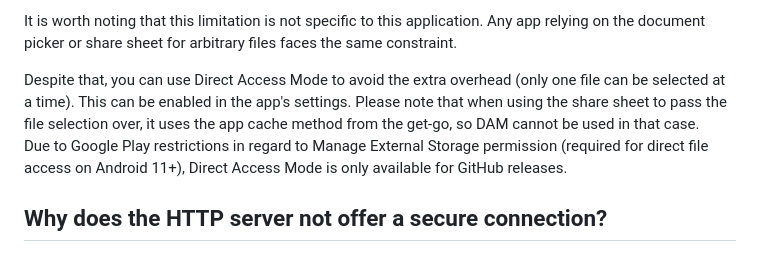
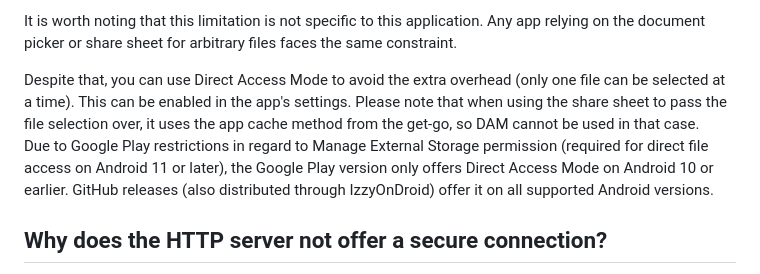
Before and after one commit to uintdev/qrserv, a Markdown page: PHILOSOPHY.md, the part around the change. GitHub-like rendering.

Commit message:
Clarify Direct Access Mode availability per release

```diff
--- a/PHILOSOPHY.md
+++ b/PHILOSOPHY.md
@@ -16,7 +16,7 @@ It is worth noting that this limitation is not specific to this application. Any
 
 Despite that, you can use Direct Access Mode to avoid the extra overhead (only one file can be selected at a time). This can be enabled in the app's settings. Please note that when using the share sheet to pass the file selection over, it uses the app cache method from the get-go, so DAM cannot be used in that case.
 <br>
-Due to Google Play restrictions in regard to Manage External Storage permission (required for direct file access on Android 11+), Direct Access Mode is only available for GitHub releases.
+Due to Google Play restrictions in regard to Manage External Storage permission (required for direct file access on Android 11 or later), the Google Play version only offers Direct Access Mode on Android 10 or earlier. GitHub releases (also distributed through IzzyOnDroid) offer it on all supported Android versions.
 
 ## Why does the HTTP server not offer a secure connection?
 
```
Also changed, not shown: 1 other file.
